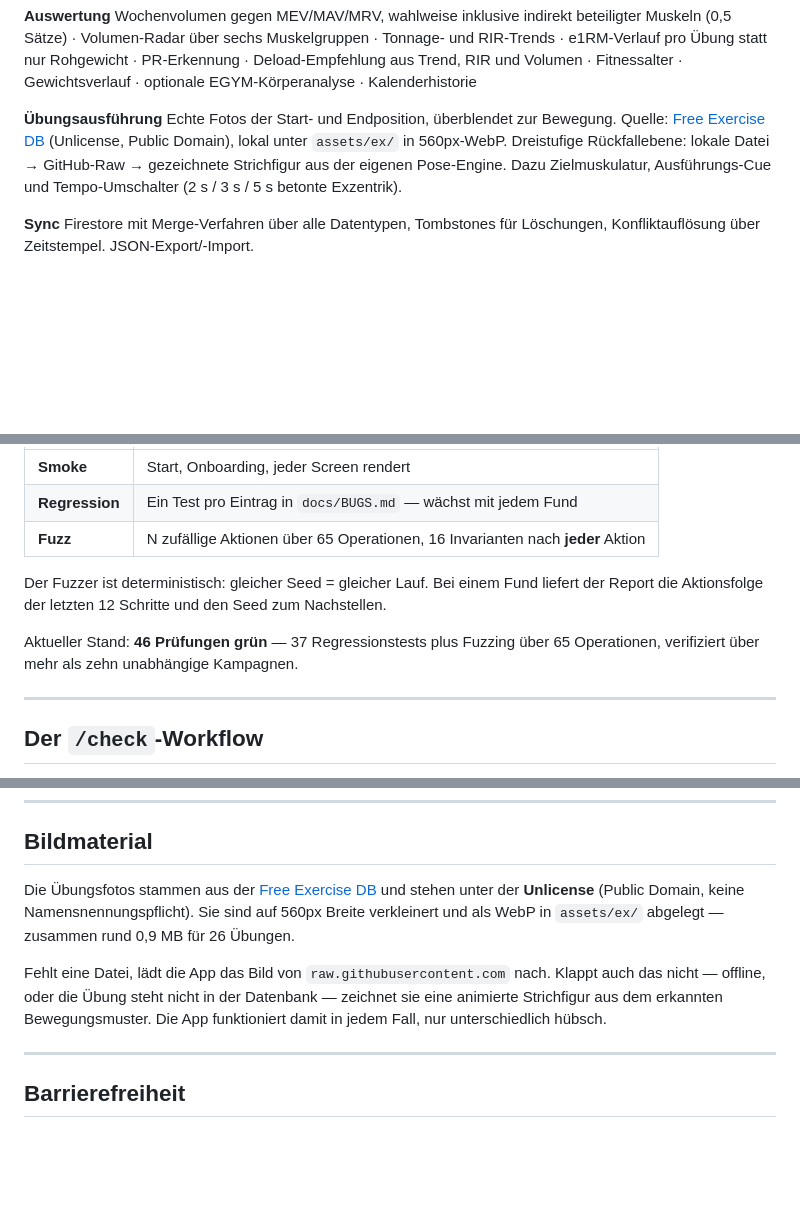
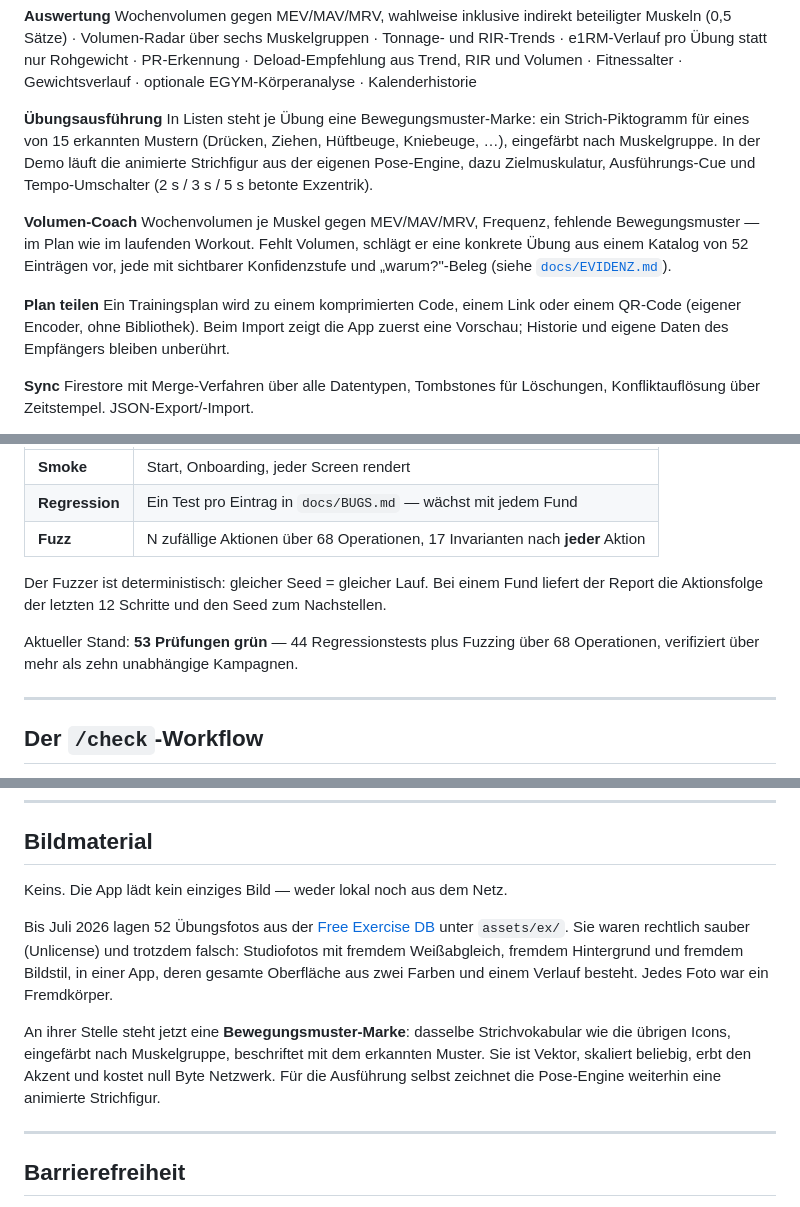
Before and after one commit to IchPutzHierNurr/pumpbrah, a Markdown page: README.md, 3 parts joined by grey strips. GitHub-like rendering; blank space fills up the shorter version.

Commit message:
docs: README auf den aktuellen Stand (keine Fotos mehr, Coach, Teilen)
Co-Authored-By: Claude Opus 5 <noreply@anthropic.com>
Claude-Session: https://claude.ai/code/session_0142NncuPkueRZHZsiX5W9p8

```diff
--- a/README.md
+++ b/README.md
@@ -38,12 +39,22 @@ Deload-Empfehlung aus Trend, RIR und Volumen · Fitnessalter · Gewichtsverlauf
 optionale EGYM-Körperanalyse · Kalenderhistorie
 
 **Übungsausführung**
-Echte Fotos der Start- und Endposition, überblendet zur Bewegung. Quelle:
-[Free Exercise DB](https://github.com/yuhonas/free-exercise-db) (Unlicense,
-Public Domain), lokal unter `assets/ex/` in 560px-WebP. Dreistufige
-Rückfallebene: lokale Datei → GitHub-Raw → gezeichnete Strichfigur aus der
-eigenen Pose-Engine. Dazu Zielmuskulatur, Ausführungs-Cue und Tempo-Umschalter
-(2 s / 3 s / 5 s betonte Exzentrik).
+In Listen steht je Übung eine Bewegungsmuster-Marke: ein Strich-Piktogramm für
+eines von 15 erkannten Mustern (Drücken, Ziehen, Hüftbeuge, Kniebeuge, …),
+eingefärbt nach Muskelgruppe. In der Demo läuft die animierte Strichfigur aus
+der eigenen Pose-Engine, dazu Zielmuskulatur, Ausführungs-Cue und
+Tempo-Umschalter (2 s / 3 s / 5 s betonte Exzentrik).
+
+**Volumen-Coach**
+Wochenvolumen je Muskel gegen MEV/MAV/MRV, Frequenz, fehlende
+Bewegungsmuster — im Plan wie im laufenden Workout. Fehlt Volumen, schlägt er
+eine konkrete Übung aus einem Katalog von 52 Einträgen vor, jede mit sichtbarer
+Konfidenzstufe und „warum?"-Beleg (siehe [`docs/EVIDENZ.md`](docs/EVIDENZ.md)).
+
+**Plan teilen**
+Ein Trainingsplan wird zu einem komprimierten Code, einem Link oder einem
+QR-Code (eigener Encoder, ohne Bibliothek). Beim Import zeigt die App zuerst
+eine Vorschau; Historie und eigene Daten des Empfängers bleiben unberührt.
 
 **Sync**
 Firestore mit Merge-Verfahren über alle Datentypen, Tombstones für Löschungen,
@@ -78,14 +89,14 @@ Drei Stufen:
 |---|---|
 | **Smoke** | Start, Onboarding, jeder Screen rendert |
 | **Regression** | Ein Test pro Eintrag in `docs/BUGS.md` — wächst mit jedem Fund |
-| **Fuzz** | N zufällige Aktionen über 65 Operationen, 16 Invarianten nach **jeder** Aktion |
+| **Fuzz** | N zufällige Aktionen über 68 Operationen, 17 Invarianten nach **jeder** Aktion |
 
 Der Fuzzer ist deterministisch: gleicher Seed = gleicher Lauf. Bei einem Fund
 liefert der Report die Aktionsfolge der letzten 12 Schritte und den Seed zum
 Nachstellen.
 
-Aktueller Stand: **46 Prüfungen grün** — 37 Regressionstests plus Fuzzing über
-65 Operationen, verifiziert über mehr als zehn unabhängige Kampagnen.
+Aktueller Stand: **53 Prüfungen grün** — 44 Regressionstests plus Fuzzing über
+68 Operationen, verifiziert über mehr als zehn unabhängige Kampagnen.
 
 ---
 
@@ -129,16 +140,20 @@ Solange PB-021 offen ist, gilt: **keine Daten in dieser App, die nicht
 
 ## Bildmaterial
 
-Die Übungsfotos stammen aus der
-[Free Exercise DB](https://github.com/yuhonas/free-exercise-db) und stehen unter
-der **Unlicense** (Public Domain, keine Namensnennungspflicht). Sie sind auf
-560px Breite verkleinert und als WebP in `assets/ex/` abgelegt — zusammen
-rund 0,9 MB für 26 Übungen.
+Keins. Die App lädt kein einziges Bild — weder lokal noch aus dem Netz.
 
-Fehlt eine Datei, lädt die App das Bild von `raw.githubusercontent.com` nach.
-Klappt auch das nicht — offline, oder die Übung steht nicht in der Datenbank —
-zeichnet sie eine animierte Strichfigur aus dem erkannten Bewegungsmuster.
-Die App funktioniert damit in jedem Fall, nur unterschiedlich hübsch.
+Bis Juli 2026 lagen 52 Übungsfotos aus der
+[Free Exercise DB](https://github.com/yuhonas/free-exercise-db) unter
+`assets/ex/`. Sie waren rechtlich sauber (Unlicense) und trotzdem falsch:
+Studiofotos mit fremdem Weißabgleich, fremdem Hintergrund und fremdem
+Bildstil, in einer App, deren gesamte Oberfläche aus zwei Farben und einem
+Verlauf besteht. Jedes Foto war ein Fremdkörper.
+
+An ihrer Stelle steht jetzt eine **Bewegungsmuster-Marke**: dasselbe
+Strichvokabular wie die übrigen Icons, eingefärbt nach Muskelgruppe,
+beschriftet mit dem erkannten Muster. Sie ist Vektor, skaliert beliebig,
+erbt den Akzent und kostet null Byte Netzwerk. Für die Ausführung selbst
+zeichnet die Pose-Engine weiterhin eine animierte Strichfigur.
 
 ---
 
```
Also changed, not shown: other parts of README.md (+2 -1 lines).
